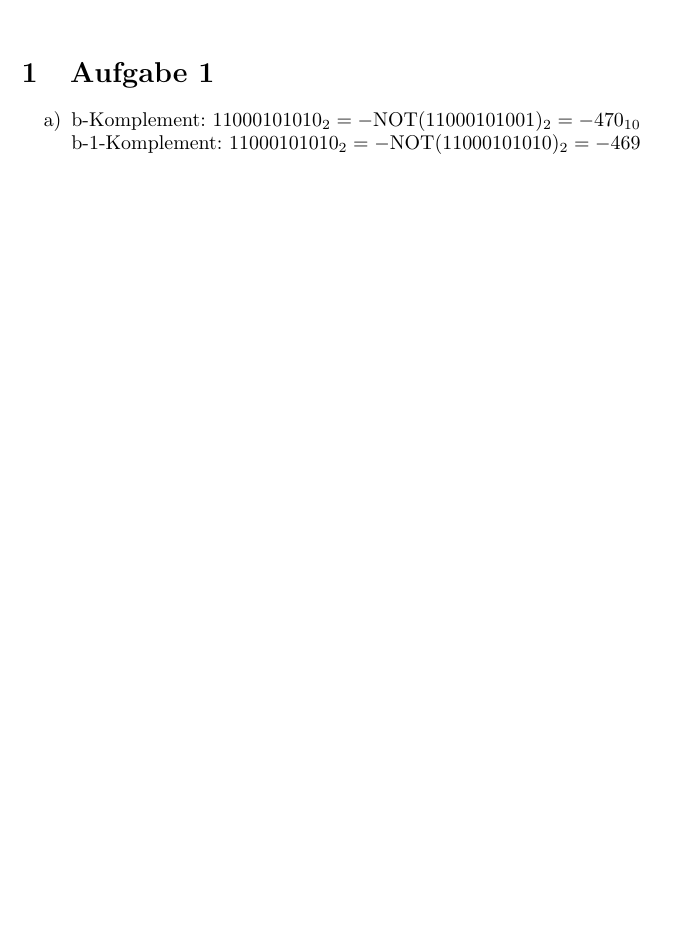
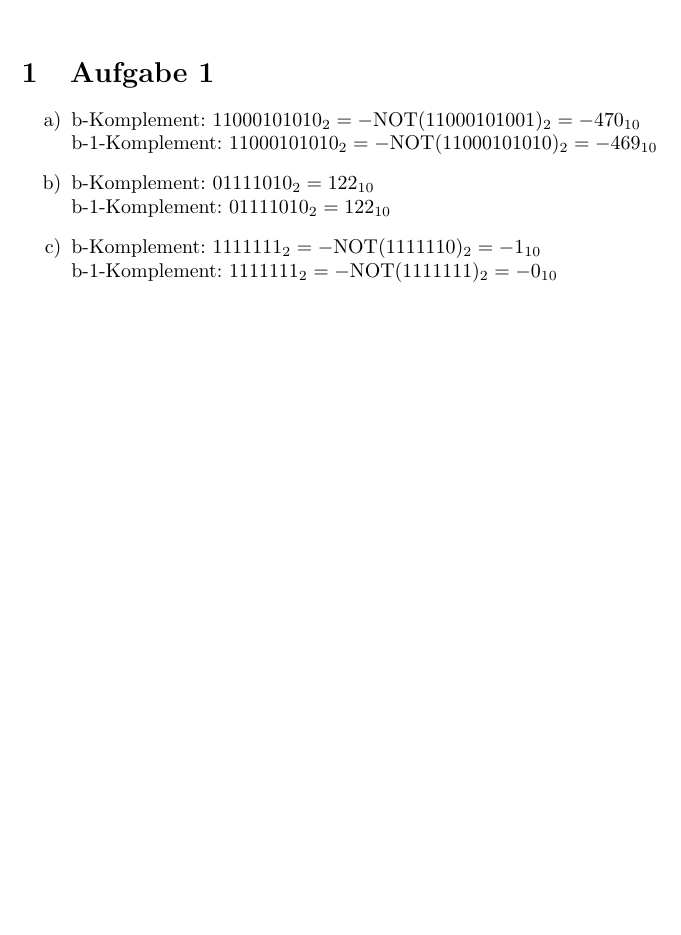
Before and after one commit to ottojo/GdRa, a LaTeX document (Blatt4/Aufgabe4_GrpNr121.tex): part of the page, cut so that both start at the same text, the shorter picture padded with empty space. Compiled offline with pdfLaTeX.

Commit message:
finishes 4.1

```diff
--- a/Blatt4/Aufgabe4_GrpNr121.tex
+++ b/Blatt4/Aufgabe4_GrpNr121.tex
@@ -17,8 +17,12 @@
 
 \section{Aufgabe 1}
 \begin{enumerate}[label=\alph*)]
-\item b-Komplement: $11000101010_2 = -\text{NOT}(11000101001)_2 = -470_{10}$\\
-      b-1-Komplement: $11000101010_2 = -\text{NOT}(11000101010)_2 = -469$
+\item b-Komplement: $11000101010_2 = -\text{NOT}(11000101001)_2 = -470_{10}$ \\
+      b-1-Komplement: $11000101010_2 = -\text{NOT}(11000101010)_2 = -469_{10}$
+\item b-Komplement: $01111010_2 = 122_{10}$ \\
+      b-1-Komplement: $01111010_2 = 122_{10}$
+\item b-Komplement: $1111111_2 = -\text{NOT}(1111110)_2 = -1_{10}$ \\
+      b-1-Komplement: $1111111_2 = -\text{NOT}(1111111)_2 = -0_{10}$
 \end{enumerate}
 
 \end{document}
```
